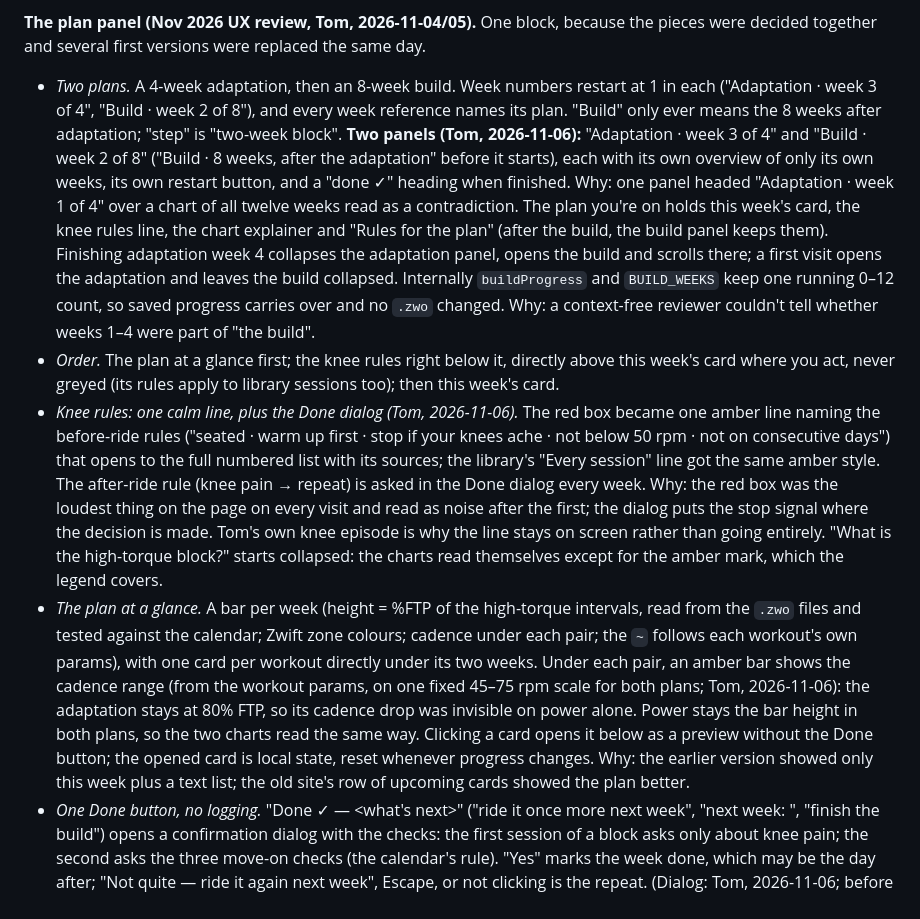
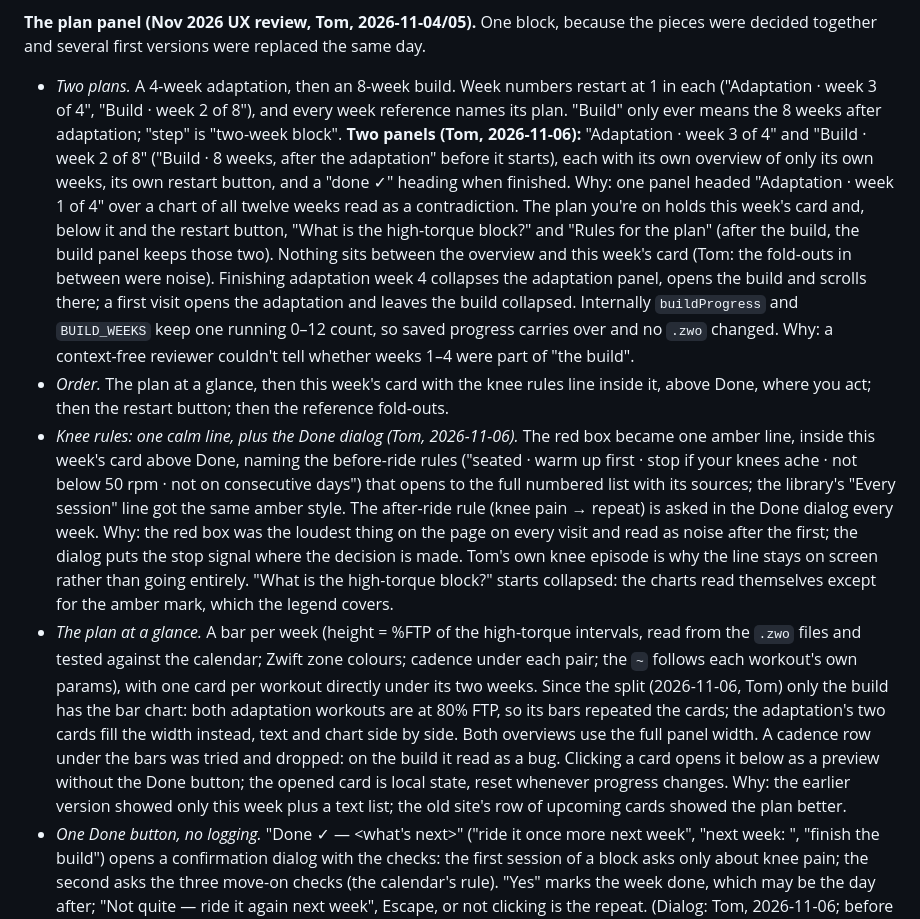
Before and after one commit to tomjelen/high-torque-training, a Markdown page: documentation/decisions.md, the part around the change. Rendered like a GitHub page.

Commit message:
Docs: decisions for the second round (no adaptation bars, card-first order)
Co-Authored-By: Claude Opus 5.5 <noreply@anthropic.com>

```diff
--- a/documentation/decisions.md
+++ b/documentation/decisions.md
@@ -62,10 +62,10 @@ Source abbreviations: **IS** = `site-specification/completed-tasks/0_initial-sit
 
 **The plan panel (Nov 2026 UX review, Tom, 2026-11-04/05).** One block, because the pieces were decided together and several first versions were replaced the same day.
 
-- *Two plans.* A 4-week adaptation, then an 8-week build. Week numbers restart at 1 in each ("Adaptation · week 3 of 4", "Build · week 2 of 8"), and every week reference names its plan. "Build" only ever means the 8 weeks after adaptation; "step" is "two-week block". **Two panels (Tom, 2026-11-06):** "Adaptation · week 3 of 4" and "Build · week 2 of 8" ("Build · 8 weeks, after the adaptation" before it starts), each with its own overview of only its own weeks, its own restart button, and a "done ✓" heading when finished. Why: one panel headed "Adaptation · week 1 of 4" over a chart of all twelve weeks read as a contradiction. The plan you're on holds this week's card, the knee rules line, the chart explainer and "Rules for the plan" (after the build, the build panel keeps them). Finishing adaptation week 4 collapses the adaptation panel, opens the build and scrolls there; a first visit opens the adaptation and leaves the build collapsed. Internally `buildProgress` and `BUILD_WEEKS` keep one running 0–12 count, so saved progress carries over and no `.zwo` changed. Why: a context-free reviewer couldn't tell whether weeks 1–4 were part of "the build".
-- *Order.* The plan at a glance first; the knee rules right below it, directly above this week's card where you act, never greyed (its rules apply to library sessions too); then this week's card.
-- *Knee rules: one calm line, plus the Done dialog (Tom, 2026-11-06).* The red box became one amber line naming the before-ride rules ("seated · warm up first · stop if your knees ache · not below 50 rpm · not on consecutive days") that opens to the full numbered list with its sources; the library's "Every session" line got the same amber style. The after-ride rule (knee pain → repeat) is asked in the Done dialog every week. Why: the red box was the loudest thing on the page on every visit and read as noise after the first; the dialog puts the stop signal where the decision is made. Tom's own knee episode is why the line stays on screen rather than going entirely. "What is the high-torque block?" starts collapsed: the charts read themselves except for the amber mark, which the legend covers.
-- *The plan at a glance.* A bar per week (height = %FTP of the high-torque intervals, read from the `.zwo` files and tested against the calendar; Zwift zone colours; cadence under each pair; the `~` follows each workout's own params), with one card per workout directly under its two weeks. Under each pair, an amber bar shows the cadence range (from the workout params, on one fixed 45–75 rpm scale for both plans; Tom, 2026-11-06): the adaptation stays at 80% FTP, so its cadence drop was invisible on power alone. Power stays the bar height in both plans, so the two charts read the same way. Clicking a card opens it below as a preview without the Done button; the opened card is local state, reset whenever progress changes. Why: the earlier version showed only this week plus a text list; the old site's row of upcoming cards showed the plan better.
+- *Two plans.* A 4-week adaptation, then an 8-week build. Week numbers restart at 1 in each ("Adaptation · week 3 of 4", "Build · week 2 of 8"), and every week reference names its plan. "Build" only ever means the 8 weeks after adaptation; "step" is "two-week block". **Two panels (Tom, 2026-11-06):** "Adaptation · week 3 of 4" and "Build · week 2 of 8" ("Build · 8 weeks, after the adaptation" before it starts), each with its own overview of only its own weeks, its own restart button, and a "done ✓" heading when finished. Why: one panel headed "Adaptation · week 1 of 4" over a chart of all twelve weeks read as a contradiction. The plan you're on holds this week's card and, below it and the restart button, "What is the high-torque block?" and "Rules for the plan" (after the build, the build panel keeps those two). Nothing sits between the overview and this week's card (Tom: the fold-outs in between were noise). Finishing adaptation week 4 collapses the adaptation panel, opens the build and scrolls there; a first visit opens the adaptation and leaves the build collapsed. Internally `buildProgress` and `BUILD_WEEKS` keep one running 0–12 count, so saved progress carries over and no `.zwo` changed. Why: a context-free reviewer couldn't tell whether weeks 1–4 were part of "the build".
+- *Order.* The plan at a glance, then this week's card with the knee rules line inside it, above Done, where you act; then the restart button; then the reference fold-outs.
+- *Knee rules: one calm line, plus the Done dialog (Tom, 2026-11-06).* The red box became one amber line, inside this week's card above Done, naming the before-ride rules ("seated · warm up first · stop if your knees ache · not below 50 rpm · not on consecutive days") that opens to the full numbered list with its sources; the library's "Every session" line got the same amber style. The after-ride rule (knee pain → repeat) is asked in the Done dialog every week. Why: the red box was the loudest thing on the page on every visit and read as noise after the first; the dialog puts the stop signal where the decision is made. Tom's own knee episode is why the line stays on screen rather than going entirely. "What is the high-torque block?" starts collapsed: the charts read themselves except for the amber mark, which the legend covers.
+- *The plan at a glance.* A bar per week (height = %FTP of the high-torque intervals, read from the `.zwo` files and tested against the calendar; Zwift zone colours; cadence under each pair; the `~` follows each workout's own params), with one card per workout directly under its two weeks. Since the split (2026-11-06, Tom) only the build has the bar chart: both adaptation workouts are at 80% FTP, so its bars repeated the cards; the adaptation's two cards fill the width instead, text and chart side by side. Both overviews use the full panel width. A cadence row under the bars was tried and dropped: on the build it read as a bug. Clicking a card opens it below as a preview without the Done button; the opened card is local state, reset whenever progress changes. Why: the earlier version showed only this week plus a text list; the old site's row of upcoming cards showed the plan better.
 - *One Done button, no logging.* "Done ✓ — <what's next>" ("ride it once more next week", "next week: <workout>", "finish the build") opens a confirmation dialog with the checks: the first session of a block asks only about knee pain; the second asks the three move-on checks (the calendar's rule). "Yes" marks the week done, which may be the day after; "Not quite — ride it again next week", Escape, or not clicking is the repeat. (Dialog: Tom, 2026-11-06; before that the checks were grey text beside the button.) "← Back one week" covers a mistaken click and "you feel wrecked the day after". The build writes nothing to the session log (the original site's "Mark Complete writes no log entry" rule, back). Why: "Done, move on" / "Done, repeat next week" weren't self-explanatory, and a dated log entry clashed with a check you can only answer the next day. Cost: no consecutive-day warning between a build session and a library session, and the tracker starts empty after week 12. Confetti on finishing the build.
 - *After the build.* The overview and card fade (back to full on hover/focus); a "Build done ✓" line links down to an "After the build" card at the top of the library: Maintain vs Keep going with their sources, the mixing hint, where the evidence ends, and the every-session knee line.
 - *Session tracker.* Lives inside "After the build", where library sessions are logged ("✓ Rode it today"). Why: as its own panel between build and library it was off screen in both phases. A sticky side column was prototyped and rejected (Tom: a column of unused space). It hides with the library panel when that is collapsed; that is fine (Tom, 2026-11-05).
```
